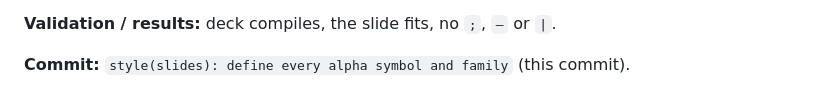
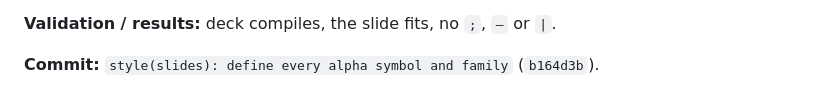
Before and after one commit to TianTian20021211/SystematicTradingCourse, a Markdown page: docs/logs/AGENT_LOG.md, the part around the change. Drawn GitHub-style.

Commit message:
docs(logs): record LOG-0085 commit hash
Co-Authored-By: Claude Opus 5.5 <noreply@anthropic.com>

```diff
--- a/docs/logs/AGENT_LOG.md
+++ b/docs/logs/AGENT_LOG.md
@@ -3705,4 +3705,4 @@ description (carry level, carry shape, stretch, trend, curve shock).
 
 **Validation / results:** deck compiles, the slide fits, no `;`, `—` or `|`.
 
-**Commit:** `style(slides): define every alpha symbol and family` (this commit).
+**Commit:** `style(slides): define every alpha symbol and family` (`b164d3b`).
```
Also changed, not shown: docs/logs/INDEX.md (+1 -1 lines).
